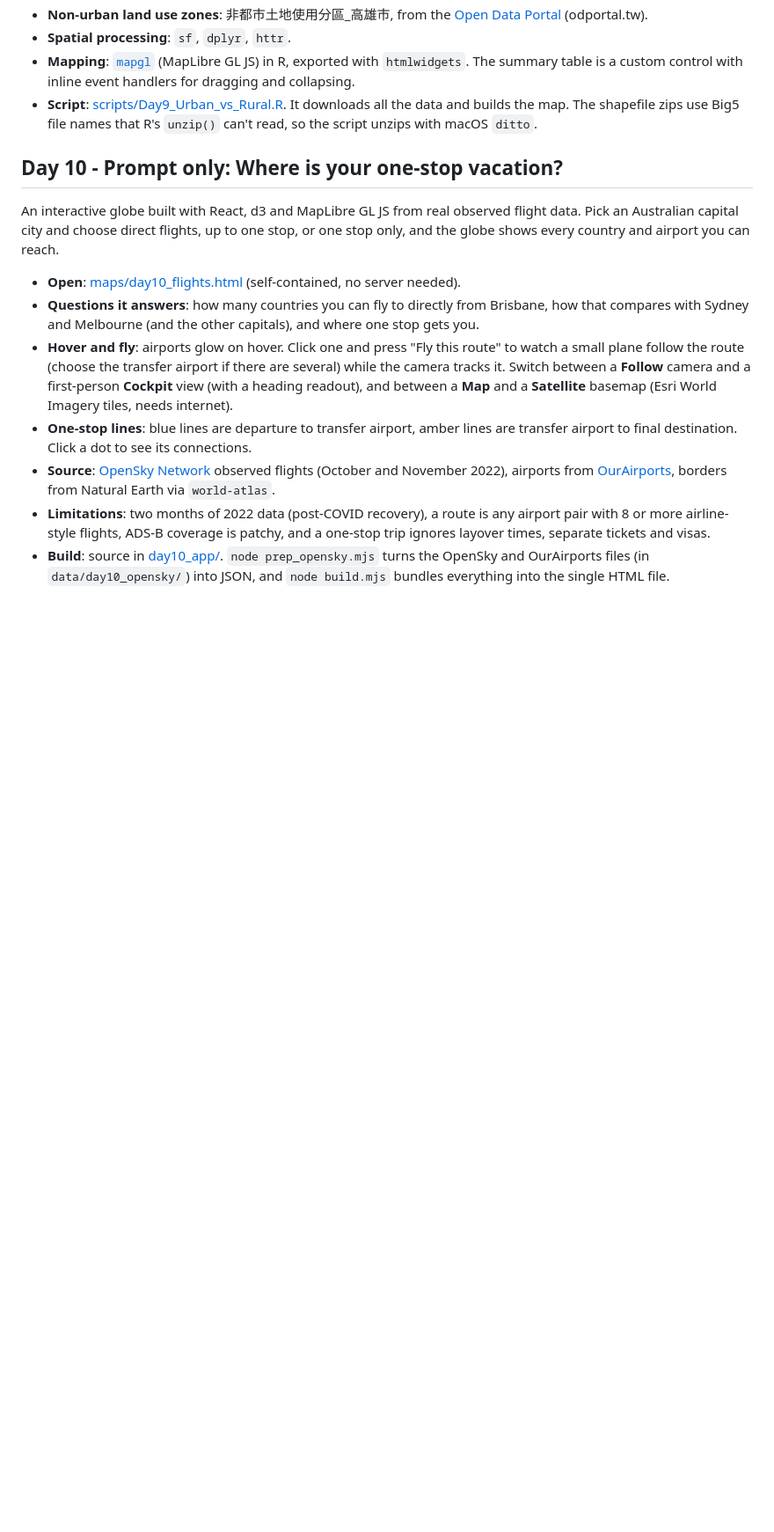
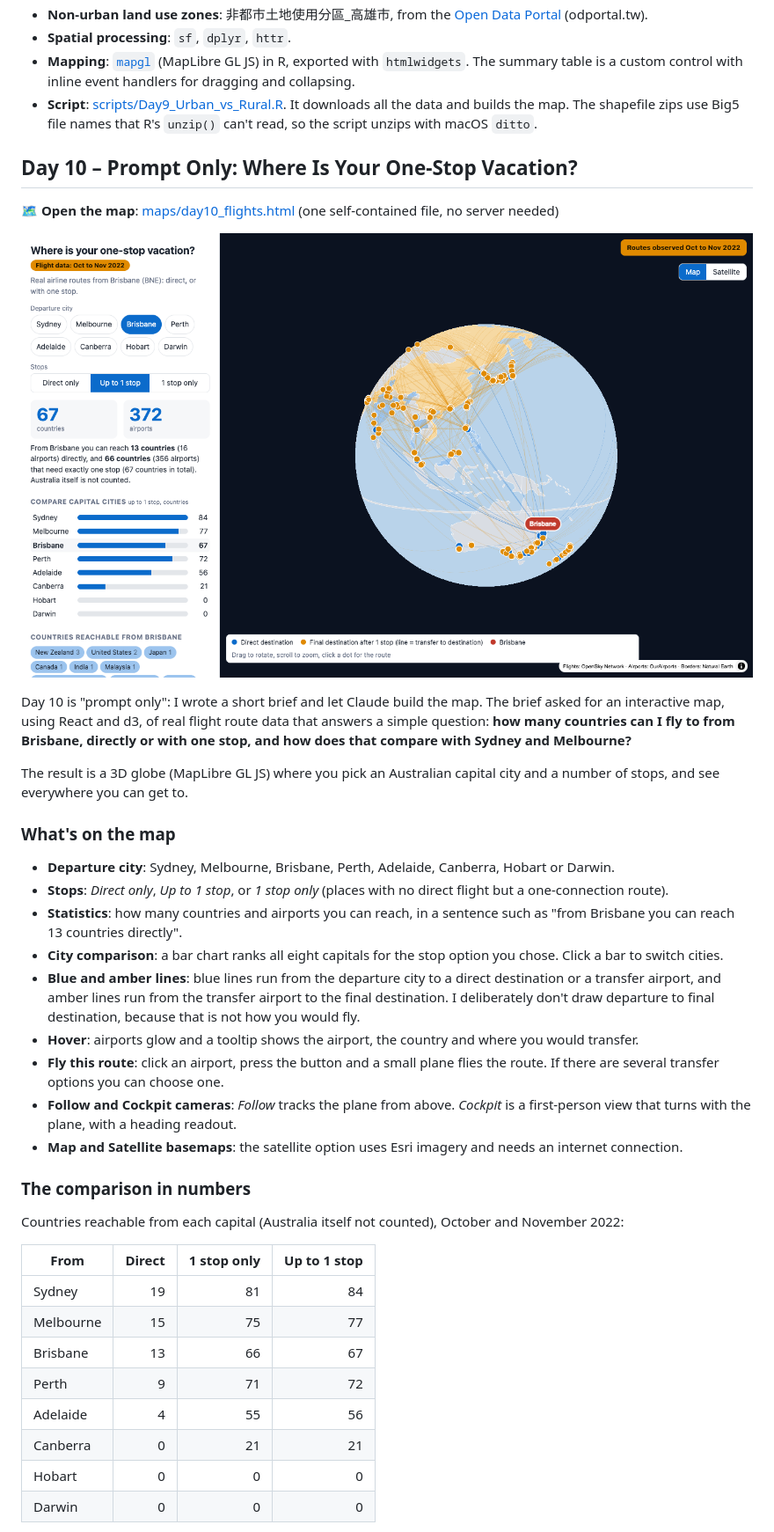
Before and after one commit to wilsonyungsh/30DayMapChallenge2026, a Markdown page: README.md, the part around one of its changes. Shown at 88% size. Rendered like a GitHub page; pictures changed too: images/2026Day10.png (added); blank space fills up the shorter version.

Commit message:
docs: :memo: write day 10 README with map image and comparison table
Co-Authored-By: Claude Sonnet 5.5 <noreply@anthropic.com>

```diff
--- a/README.md
+++ b/README.md
@@ -306,14 +306,40 @@ So the line between urban and rural in Taiwan is a **legal line**, not a measure
 - **Mapping**: [`mapgl`](https://walker-data.com/mapgl/) (MapLibre GL JS) in R, exported with `htmlwidgets`. The summary table is a custom control with inline event handlers for dragging and collapsing.
 - **Script**: [scripts/Day9_Urban_vs_Rural.R](scripts/Day9_Urban_vs_Rural.R). It downloads all the data and builds the map. The shapefile zips use Big5 file names that R's `unzip()` can't read, so the script unzips with macOS `ditto`.
 
-## Day 10 - Prompt only: Where is your one-stop vacation?
+## Day 10 – Prompt Only: Where Is Your One-Stop Vacation?
 
-An interactive globe built with React, d3 and MapLibre GL JS from real observed flight data. Pick an Australian capital city and choose direct flights, up to one stop, or one stop only, and the globe shows every country and airport you can reach.
+🗺️ **Open the map**: [maps/day10_flights.html](maps/day10_flights.html) (one self-contained file, no server needed)
 
-- **Open**: [maps/day10_flights.html](maps/day10_flights.html) (self-contained, no server needed).
-- **Questions it answers**: how many countries you can fly to directly from Brisbane, how that compares with Sydney and Melbourne (and the other capitals), and where one stop gets you.
-- **Hover and fly**: airports glow on hover. Click one and press "Fly this route" to watch a small plane follow the route (choose the transfer airport if there are several) while the camera tracks it. Switch between a **Follow** camera and a first-person **Cockpit** view (with a heading readout), and between a **Map** and a **Satellite** basemap (Esri World Imagery tiles, needs internet).
-- **One-stop lines**: blue lines are departure to transfer airport, amber lines are transfer airport to final destination. Click a dot to see its connections.
-- **Source**: [OpenSky Network](https://zenodo.org/records/7923702) observed flights (October and November 2022), airports from [OurAirports](https://ourairports.com/data/), borders from Natural Earth via `world-atlas`.
-- **Limitations**: two months of 2022 data (post-COVID recovery), a route is any airport pair with 8 or more airline-style flights, ADS-B coverage is patchy, and a one-stop trip ignores layover times, separate tickets and visas.
-- **Build**: source in [day10_app/](day10_app/). `node prep_opensky.mjs` turns the OpenSky and OurAirports files (in `data/day10_opensky/`) into JSON, and `node build.mjs` bundles everything into the single HTML file.
+![Flights reachable from Brisbane with up to one stop](images/2026Day10.png)
+
+Day 10 is "prompt only": I wrote a short brief and let Claude build the map. The brief asked for an interactive map, using React and d3, of real flight route data that answers a simple question: **how many countries can I fly to from Brisbane, directly or with one stop, and how does that compare with Sydney and Melbourne?**
+
+The result is a 3D globe (MapLibre GL JS) where you pick an Australian capital city and a number of stops, and see everywhere you can get to.
+
+### What's on the map
+
+- **Departure city**: Sydney, Melbourne, Brisbane, Perth, Adelaide, Canberra, Hobart or Darwin.
+- **Stops**: *Direct only*, *Up to 1 stop*, or *1 stop only* (places with no direct flight but a one-connection route).
+- **Statistics**: how many countries and airports you can reach, in a sentence such as "from Brisbane you can reach 13 countries directly".
+- **City comparison**: a bar chart ranks all eight capitals for the stop option you chose. Click a bar to switch cities.
+- **Blue and amber lines**: blue lines run from the departure city to a direct destination or a transfer airport, and amber lines run from the transfer airport to the final destination. I deliberately don't draw departure to final destination, because that is not how you would fly.
+- **Hover**: airports glow and a tooltip shows the airport, the country and where you would transfer.
+- **Fly this route**: click an airport, press the button and a small plane flies the route. If there are several transfer options you can choose one.
+- **Follow and Cockpit cameras**: *Follow* tracks the plane from above. *Cockpit* is a first-person view that turns with the plane, with a heading readout.
+- **Map and Satellite basemaps**: the satellite option uses Esri imagery and needs an internet connection.
+
+### The comparison in numbers
+
+Countries reachable from each capital (Australia itself not counted), October and November 2022:
+
+| From | Direct | 1 stop only | Up to 1 stop |
+| ---- | -----: | ----------: | -----------: |
+| Sydney | 19 | 81 | 84 |
+| Melbourne | 15 | 75 | 77 |
+| Brisbane | 13 | 66 | 67 |
+| Perth | 9 | 71 | 72 |
+| Adelaide | 4 | 55 | 56 |
+| Canberra | 0 | 21 | 21 |
+| Hobart | 0 | 0 | 0 |
+| Darwin | 0 | 0 | 0 |
+
```
Also changed, not shown: other parts of README.md (+26 -0 lines).
